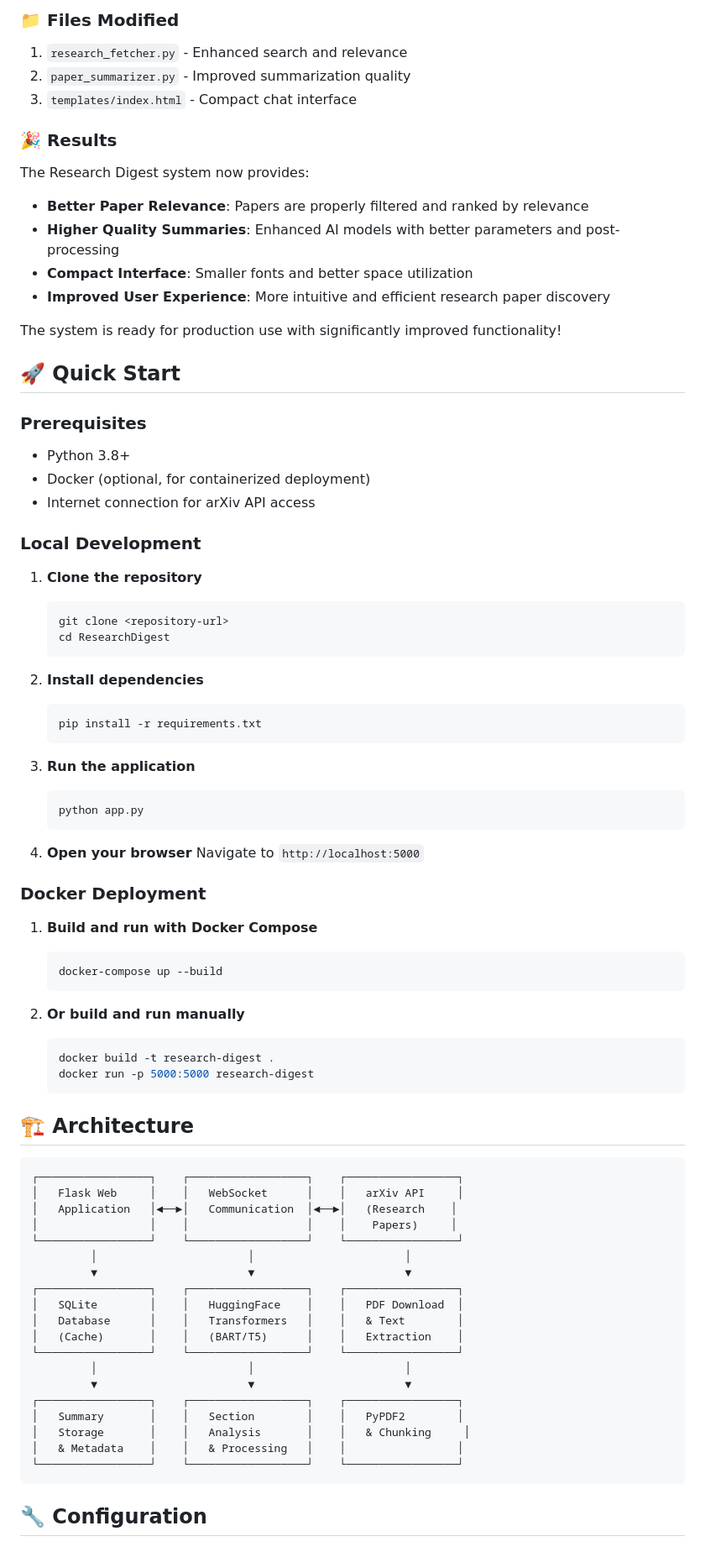
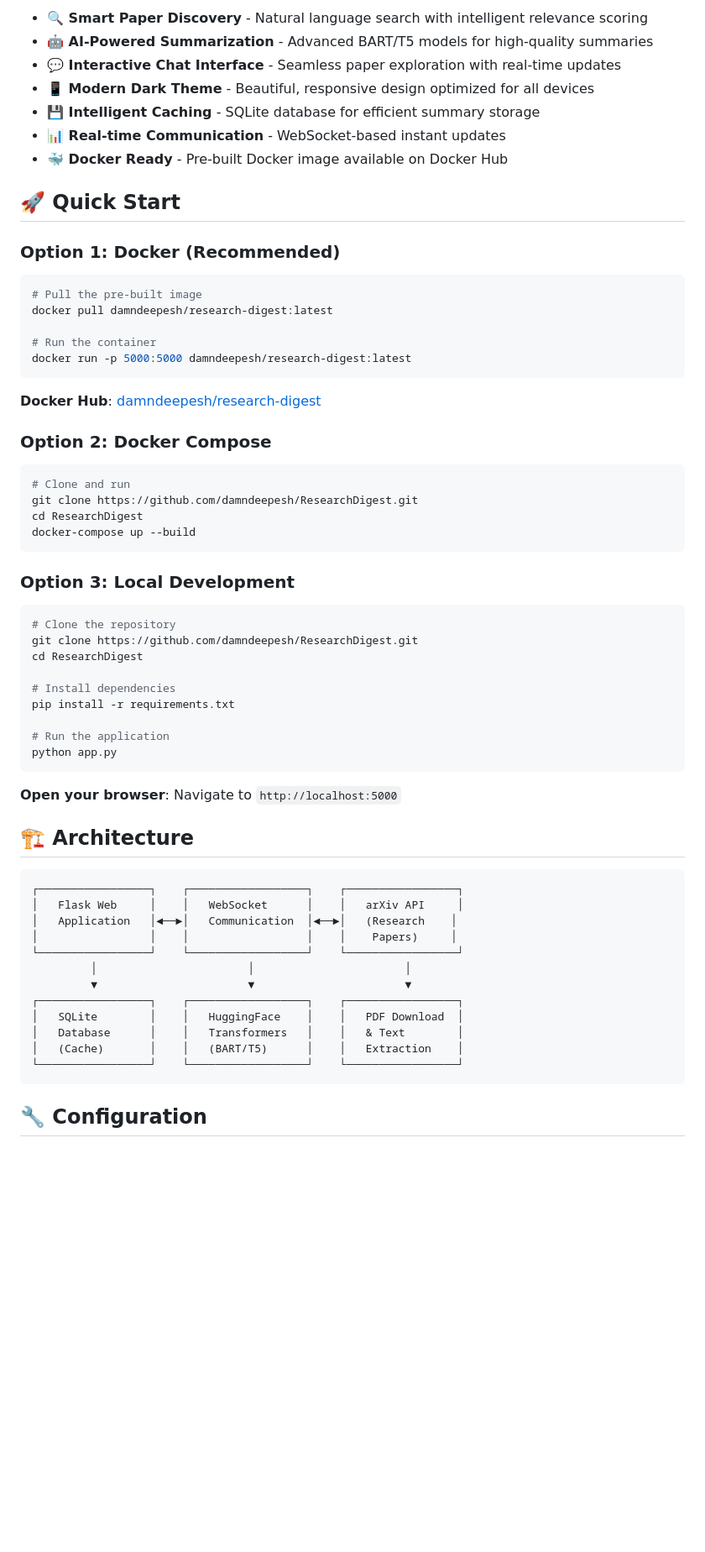
Before and after one commit to damndeepesh/ResearchDigest, a Markdown page: README.md, the part around one of its changes. Shown at 84% size. GitHub-like rendering; blank space fills up the shorter version.

````diff
--- a/README.md
+++ b/README.md
@@ -114,60 +13,49 @@ All improvements have been tested and verified:
-### 📁 Files Modified
-
-1. `research_fetcher.py` - Enhanced search and relevance
-2. `paper_summarizer.py` - Improved summarization quality
-3. `templates/index.html` - Compact chat interface
-
-### 🎉 Results
-
-The Research Digest system now provides:
-- **Better Paper Relevance**: Papers are properly filtered and ranked by relevance
-- **Higher Quality Summaries**: Enhanced AI models with better parameters and post-processing
-- **Compact Interface**: Smaller fonts and better space utilization
-- **Improved User Experience**: More intuitive and efficient research paper discovery
-
-The system is ready for production use with significantly improved functionality!
+- **🔍 Smart Paper Discovery** - Natural language search with intelligent relevance scoring
+- **🤖 AI-Powered Summarization** - Advanced BART/T5 models for high-quality summaries
+- **💬 Interactive Chat Interface** - Seamless paper exploration with real-time updates
+- **📱 Modern Dark Theme** - Beautiful, responsive design optimized for all devices
+- **💾 Intelligent Caching** - SQLite database for efficient summary storage
+- **📊 Real-time Communication** - WebSocket-based instant updates
+- **🐳 Docker Ready** - Pre-built Docker image available on Docker Hub
 
 ## 🚀 Quick Start
 
-### Prerequisites
+### Option 1: Docker (Recommended)
 
-- Python 3.8+
-- Docker (optional, for containerized deployment)
-- Internet connection for arXiv API access
+```bash
+# Pull the pre-built image
+docker pull damndeepesh/research-digest:latest
 
-### Local Development
+# Run the container
+docker run -p 5000:5000 damndeepesh/research-digest:latest
+```
 
-1. **Clone the repository**
-   ```bash
-   git clone <repository-url>
-   cd ResearchDigest
-   ```
+**Docker Hub**: [damndeepesh/research-digest](https://hub.docker.com/repository/docker/damndeepesh/research-digest/general)
 
-2. **Install dependencies**
-   ```bash
-   pip install -r requirements.txt
-   ```
+### Option 2: Docker Compose
 
-3. **Run the application**
-   ```bash
-   python app.py
-   ```
+```bash
+# Clone and run
+git clone https://github.com/damndeepesh/ResearchDigest.git
+cd ResearchDigest
+docker-compose up --build
+```
 
-4. **Open your browser**
-   Navigate to `http://localhost:5000`
+### Option 3: Local Development
 
-### Docker Deployment
+```bash
+# Clone the repository
+git clone https://github.com/damndeepesh/ResearchDigest.git
+cd ResearchDigest
 
-1. **Build and run with Docker Compose**
-   ```bash
-   docker-compose up --build
-   ```
+# Install dependencies
+pip install -r requirements.txt
 
-2. **Or build and run manually**
-   ```bash
-   docker build -t research-digest .
-   docker run -p 5000:5000 research-digest
-   ```
+# Run the application
+python app.py
+```
+
+**Open your browser**: Navigate to `http://localhost:5000`
 
 ## 🏗️ Architecture
 
@@ -184,13 +72,6 @@ The system is ready for production use with significantly improved functionality
 │   Database      │    │   Transformers   │    │   & Text        │
 │   (Cache)       │    │   (BART/T5)      │    │   Extraction    │
 └─────────────────┘    └──────────────────┘    └─────────────────┘
-         │                       │                       │
-         ▼                       ▼                       ▼
-┌─────────────────┐    ┌──────────────────┐    ┌─────────────────┐
-│   Summary       │    │   Section        │    │   PyPDF2        │
-│   Storage       │    │   Analysis       │    │   & Chunking     │
-│   & Metadata    │    │   & Processing   │    │                 │
-└─────────────────┘    └──────────────────┘    └─────────────────┘
 ```
 
 ## 🔧 Configuration
````
Also changed, not shown: other parts of README.md (+81 -183 lines).
